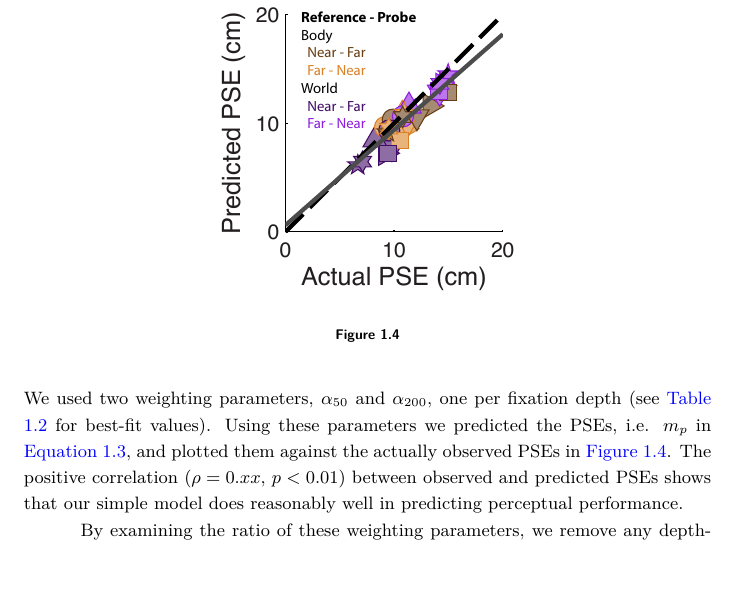
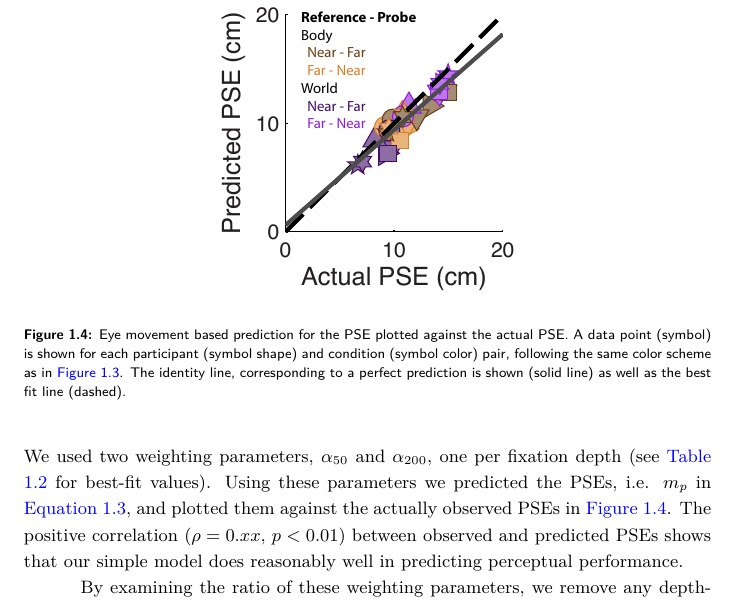
Before and after one commit to iclemens/phd-thesis, a LaTeX thesis (src/paper4.tex, which reads src/paper4/p4_results.tex): part of page 12 of 16, cut so that both start at the same text. Compiled offline with pdfLaTeX; a missing bibliography style is replaced by a similar one.

Commit message:
Updated figure captions

```diff
--- a/src/paper4/p4_results.tex
+++ b/src/paper4/p4_results.tex
@@ -48,7 +48,7 @@ Similar results were obtained for all participants, as shown by the individual P
 \begin{figure}
     \includegraphics[width=0.5\textwidth]{src/paper4/p4_figure4.pdf}
 
-	\caption{}
+	\caption{Eye movement based prediction for the PSE plotted against the actual PSE. A data point (symbol) is shown for each participant (symbol shape) and condition (symbol color) pair, following the same color scheme as in \figref{p4:fig3}. The identity line, corresponding to a perfect prediction is shown (solid line) as well as the best fit line (dashed).}
 	\label{p4:fig4}
 \end{figure}
 
```
Also changed, not shown: src/paper4/p4_discussion.tex (+1 -1 lines).
